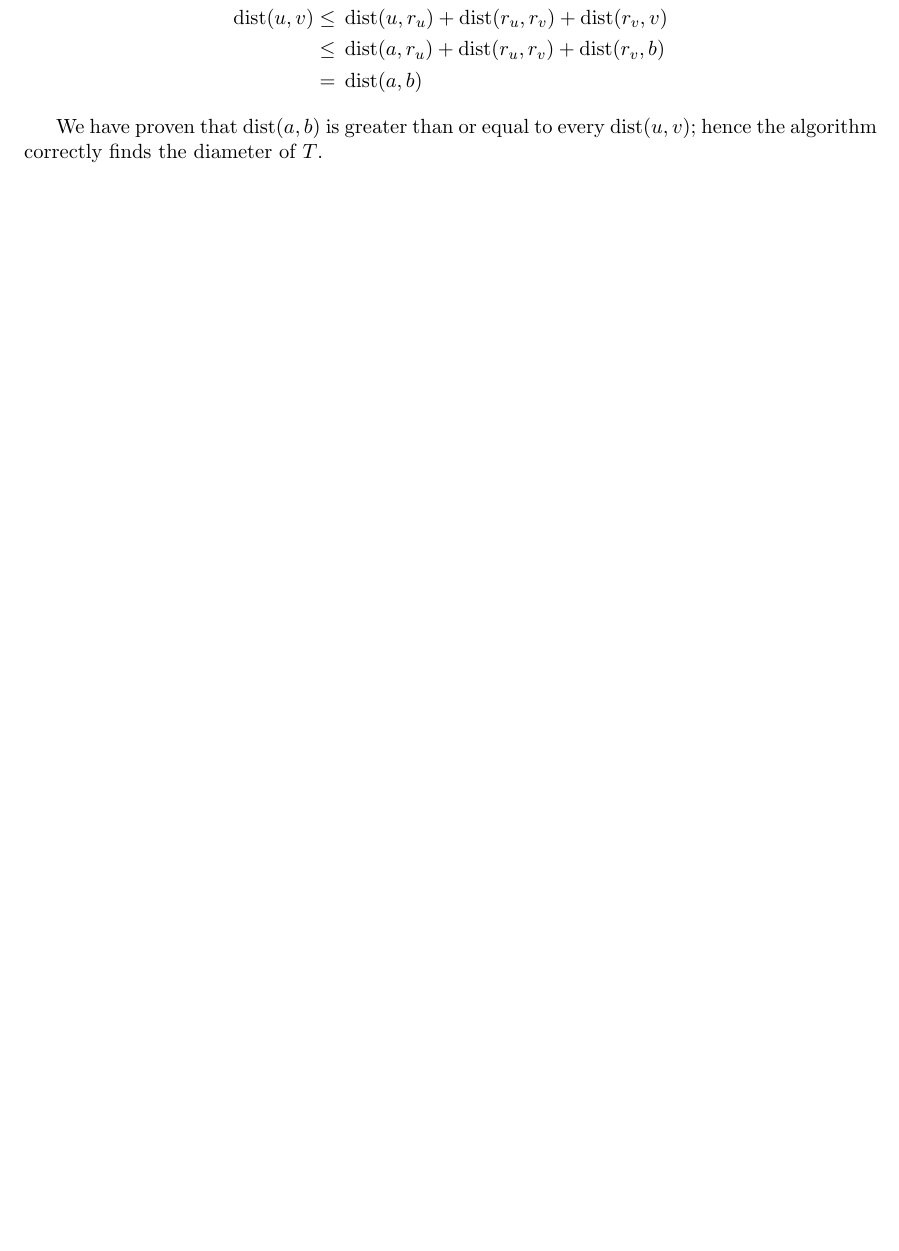
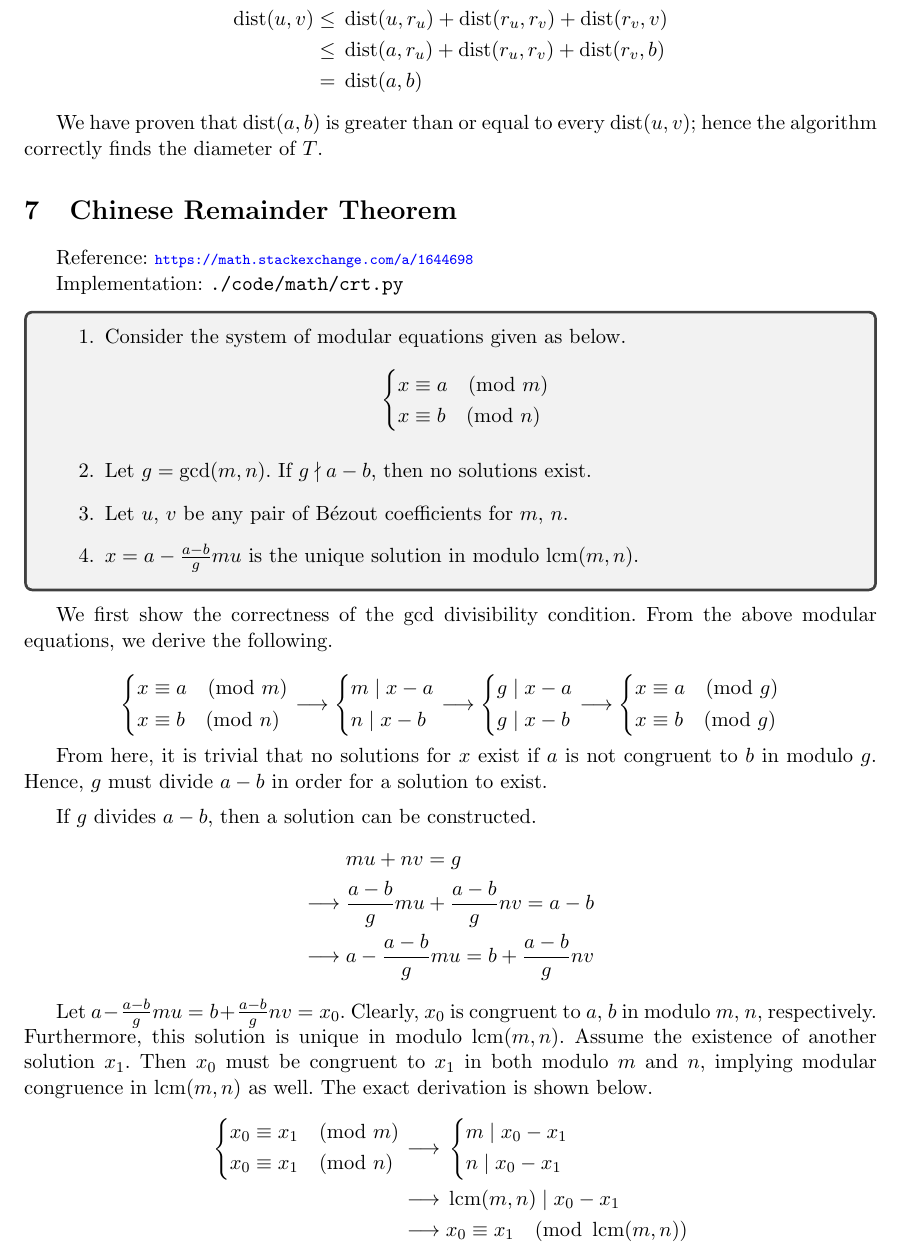
Before and after one commit to Kcits970/ps-handbook, a LaTeX document (main.tex, which reads doc/math/crt.tex): part of page 4 of 4, cut so that both start at the same text, the shorter picture padded with empty space. Compiled offline with pdfLaTeX.

Commit message:
added crt algorithm and correctness proof

```diff
--- /dev/null
+++ b/doc/math/crt.tex
@@ -0,0 +1,64 @@
+\begin{tcolorbox}
+    \begin{enumerate}
+        \item Consider the system of modular equations given as below.
+        \[
+        \begin{cases}
+            x \equiv a \pmod{m} \\
+            x \equiv b \pmod{n}
+        \end{cases}
+        \]
+        \item Let $g = \gcd(m, n)$. If $g \nmid a - b$, then no solutions exist.
+        \item Let $u$, $v$ be any pair of B\'{e}zout coefficients for $m$, $n$.
+        \item $x = a-\frac{a-b}{g}mu$ is the unique solution in modulo $\lcm(m, n)$.
+    \end{enumerate}
+\end{tcolorbox}
+
+We first show the correctness of the gcd divisibility condition. From the above modular equations, we derive the following.
+
+\begin{equation*}
+    \begin{cases*}
+        x \equiv a \pmod{m} \\
+        x \equiv b \pmod{n}
+    \end{cases*}
+    \longrightarrow
+    \begin{cases*}
+        m \mid x - a \\
+        n \mid x - b
+    \end{cases*}
+    \longrightarrow
+    \begin{cases*}
+        g \mid x - a \\
+        g \mid x - b
+    \end{cases*}
+    \longrightarrow
+    \begin{cases*}
+        x \equiv a \pmod{g} \\
+        x \equiv b \pmod{g}
+    \end{cases*}
+\end{equation*}
+
+From here, it is trivial that no solutions for $x$ exist if $a$ is not congruent to $b$ in modulo $g$. Hence, $g$ must divide $a-b$ in order for a solution to exist.
+
+\medskip
+
+If $g$ divides $a-b$, then a solution can be constructed.
+\begin{align*}
+    {}& mu + nv = g \\
+    \longrightarrow {}& \frac{a-b}{g}mu + \frac{a-b}{g}nv = a-b \\
+    \longrightarrow {}& a-\frac{a-b}{g}mu = b+\frac{a-b}{g}nv
+\end{align*}
+
+Let $a-\frac{a-b}{g}mu = b+\frac{a-b}{g}nv = x_0$. Clearly, $x_0$ is congruent to $a$, $b$ in modulo $m$, $n$, respectively. Furthermore, this solution is unique in modulo $\lcm(m, n)$. Assume the existence of another solution $x_1$. Then $x_0$ must be congruent to $x_1$ in both modulo $m$ and $n$, implying modular congruence in $\lcm(m, n)$ as well. The exact derivation is shown below.
+\begin{align*}
+    \begin{cases*}
+        x_0 \equiv x_1 \pmod{m} \\
+        x_0 \equiv x_1 \pmod{n}
+    \end{cases*}
+    \longrightarrow {}&
+    \begin{cases*}
+        m \mid x_0 - x_1 \\
+        n \mid x_0 - x_1
+    \end{cases*} \\
+    \longrightarrow {}& \lcm(m, n) \mid x_0 - x_1 \\
+    \longrightarrow {}& x_0 \equiv x_1 \pmod{\lcm(m, n)}
+\end{align*}
--- a/main.tex
+++ b/main.tex
@@ -27,6 +27,7 @@
 }
 
 \DeclareMathOperator{\dist}{dist}
+\DeclareMathOperator{\lcm}{lcm}
 
 \begin{document}
     \begin{center}
@@ -65,4 +66,9 @@
     {./code/tree/diam.cpp}
     {./doc/tree/diam.tex}
 
+    \myalgorithm{Chinese Remainder Theorem}
+    {https://math.stackexchange.com/a/1644698}
+    {./code/math/crt.py}
+    {./doc/math/crt.tex}
+
 \end{document}
```
Also changed, not shown: code/math/crt.py (added, +13 -0 lines), main.pdf.
